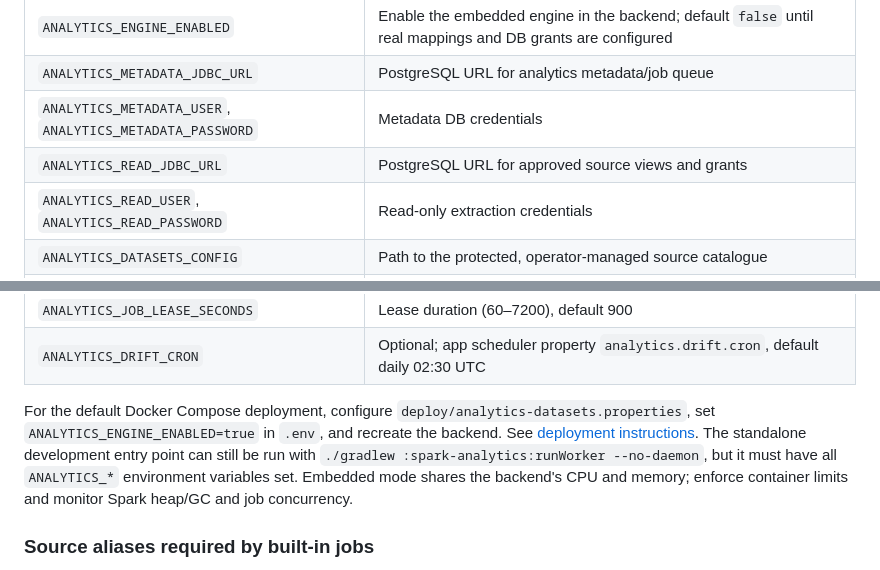
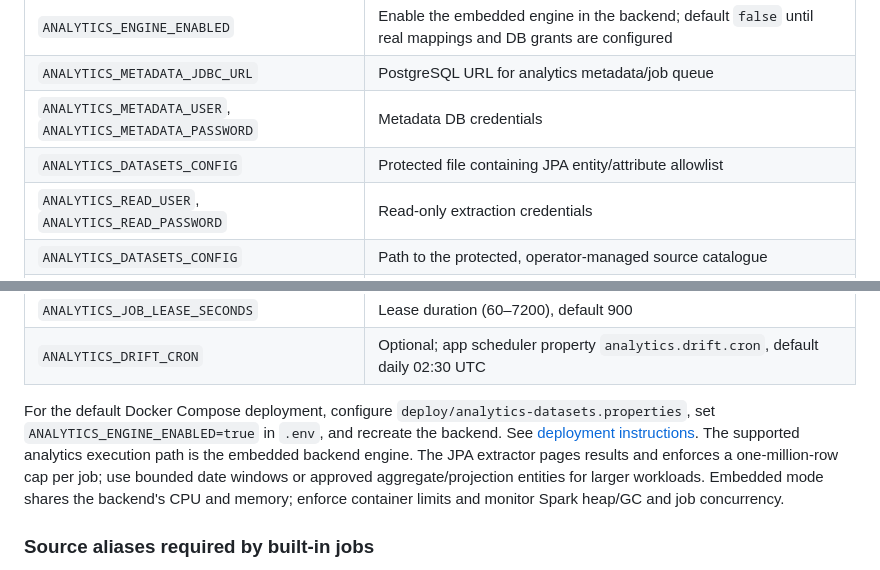
Before and after one commit to erplancers/erp, a Markdown page: spark-analytics/README.md, 2 parts joined by grey strips. Rendered like a GitHub page.

```diff
--- a/spark-analytics/README.md
+++ b/spark-analytics/README.md
@@ -93,7 +93,7 @@ Available environment variables:
 | `ANALYTICS_ENGINE_ENABLED` | Enable the embedded engine in the backend; default `false` until real mappings and DB grants are configured |
 | `ANALYTICS_METADATA_JDBC_URL` | PostgreSQL URL for analytics metadata/job queue |
 | `ANALYTICS_METADATA_USER`, `ANALYTICS_METADATA_PASSWORD` | Metadata DB credentials |
-| `ANALYTICS_READ_JDBC_URL` | PostgreSQL URL for approved source views and grants |
+| `ANALYTICS_DATASETS_CONFIG` | Protected file containing JPA entity/attribute allowlist |
 | `ANALYTICS_READ_USER`, `ANALYTICS_READ_PASSWORD` | Read-only extraction credentials |
 | `ANALYTICS_DATASETS_CONFIG` | Path to the protected, operator-managed source catalogue |
 | `ANALYTICS_ARTIFACT_URI` | Protected URI root; supported schemes `file:`, `hdfs:`, `s3a:`, `abfs:`; cloud connectors are bundled |
@@ -105,7 +105,7 @@ Available environment variables:
 | `ANALYTICS_JOB_LEASE_SECONDS` | Lease duration (60–7200), default 900 |
 | `ANALYTICS_DRIFT_CRON` | Optional; app scheduler property `analytics.drift.cron`, default daily 02:30 UTC |
 
-For the default Docker Compose deployment, configure `deploy/analytics-datasets.properties`, set `ANALYTICS_ENGINE_ENABLED=true` in `.env`, and recreate the backend. See [deployment instructions](../DEPLOYMENT.md). The standalone development entry point can still be run with `./gradlew :spark-analytics:runWorker --no-daemon`, but it must have all `ANALYTICS_*` environment variables set. Embedded mode shares the backend's CPU and memory; enforce container limits and monitor Spark heap/GC and job concurrency.
+For the default Docker Compose deployment, configure `deploy/analytics-datasets.properties`, set `ANALYTICS_ENGINE_ENABLED=true` in `.env`, and recreate the backend. See [deployment instructions](../DEPLOYMENT.md). The supported analytics execution path is the embedded backend engine. The JPA extractor pages results and enforces a one-million-row cap per job; use bounded date windows or approved aggregate/projection entities for larger workloads. Embedded mode shares the backend's CPU and memory; enforce container limits and monitor Spark heap/GC and job concurrency.
 
 ### Source aliases required by built-in jobs
 
```
Also changed, not shown: other parts of spark-analytics/README.md (+4 -4 lines).
